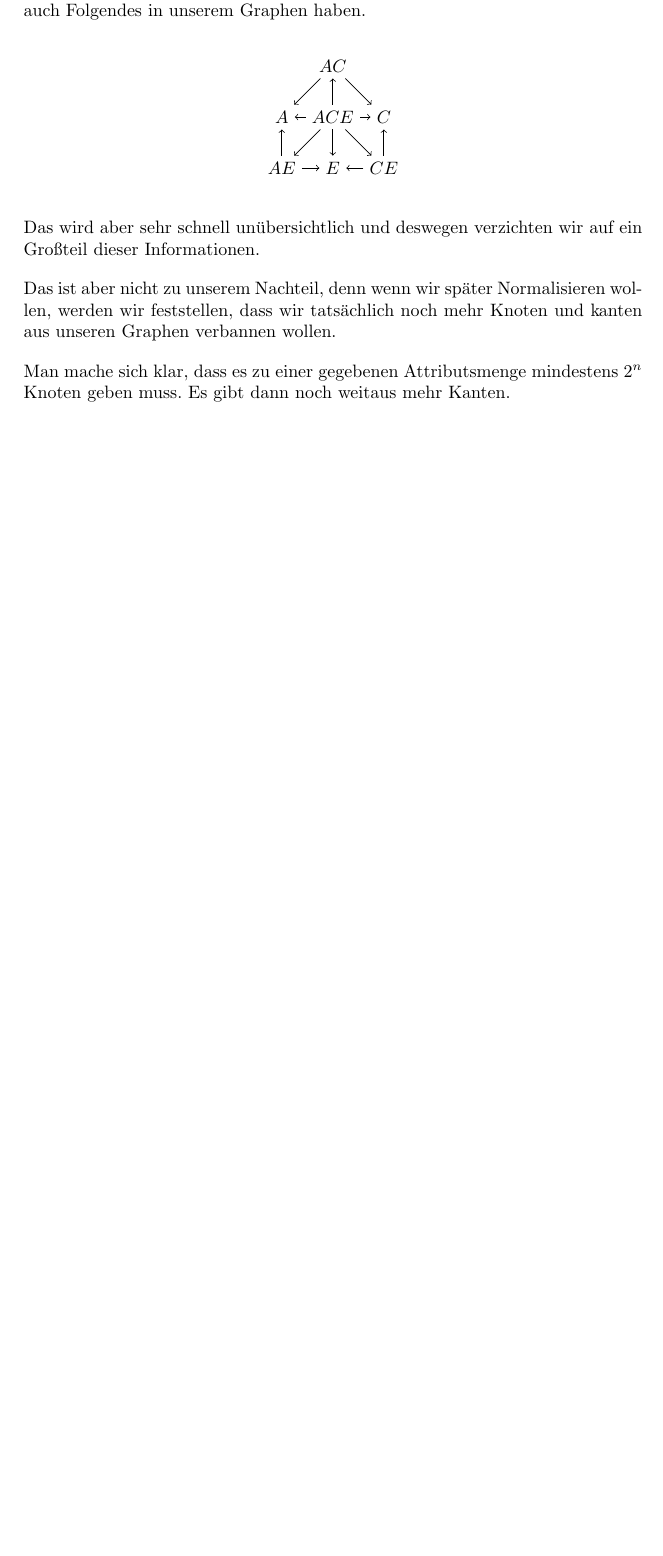
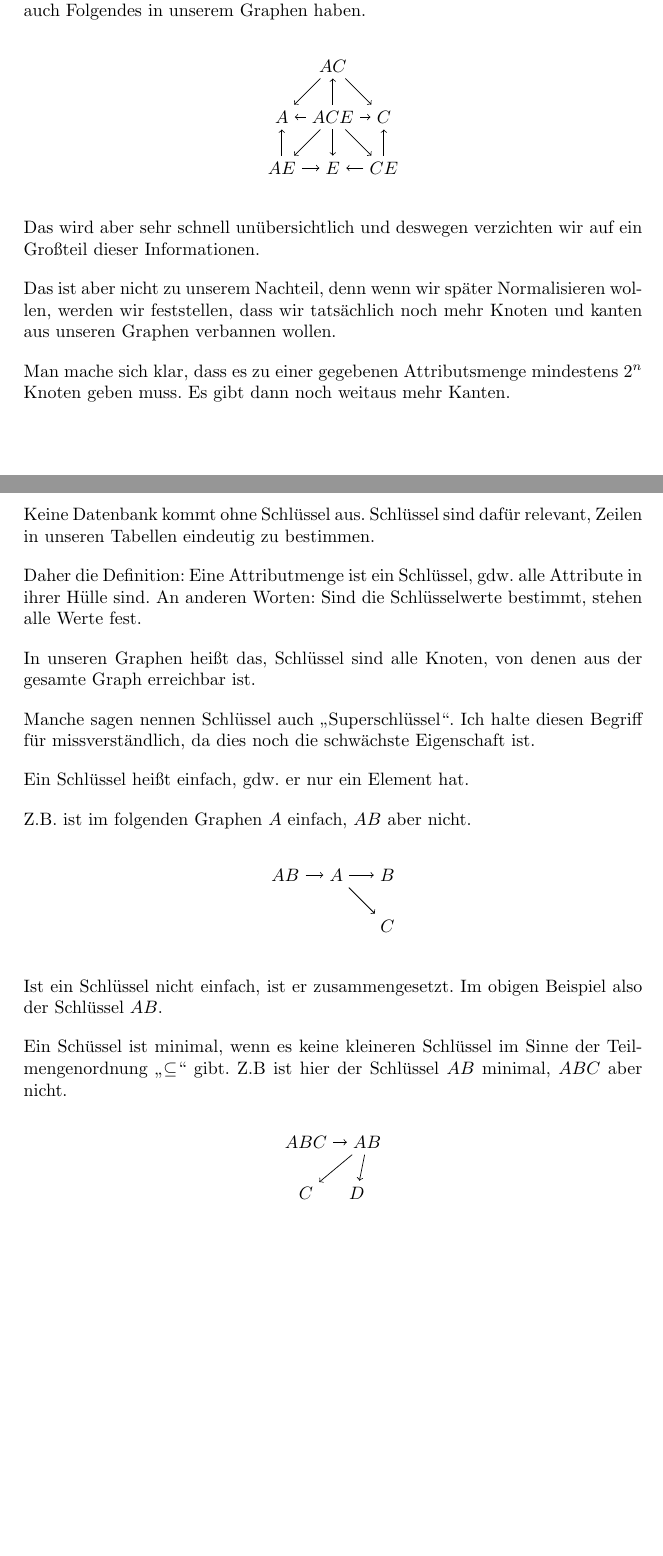
Before and after one commit to Oshgnacknak/fd-graphen, a LaTeX document (fd-graphen.tex): part of page 5 of 5 before the commit and two parts of pages 5 and 6 of 6 after it, the two joined at a grey line, cut so that both start at the same text, the shorter picture padded with empty space. Compiled offline with pdfLaTeX.

Commit message:
What minimal and simple keys

```diff
--- a/fd-graphen.tex
+++ b/fd-graphen.tex
@@ -402,5 +402,57 @@ gegebenen Attributsmenge mindestens
 $2^n$ Knoten geben muss.
 Es gibt dann noch weitaus mehr Kanten.
 
+\section*{Schlüssel}
+Keine Datenbank kommt ohne Schlüssel aus.
+Schlüssel sind dafür relevant,
+Zeilen in unseren Tabellen eindeutig zu bestimmen.
+
+Daher die Definition:
+Eine Attributmenge ist ein Schlüssel,
+gdw. alle Attribute in ihrer Hülle sind.
+An anderen Worten: Sind die Schlüsselwerte bestimmt,
+stehen alle Werte fest.
+
+In unseren Graphen heißt das,
+Schlüssel sind alle Knoten,
+von denen aus der gesamte Graph erreichbar ist.
+
+Manche sagen nennen Schlüssel auch \enquote{Superschlüssel}.
+Ich halte diesen Begriff für missverständlich,
+da dies noch die schwächste Eigenschaft ist.
+
+Ein Schlüssel heißt einfach,
+gdw. er nur ein Element hat.
+
+Z.B. ist im folgenden Graphen $A$ einfach,
+$AB$ aber nicht.
+\begin{center}
+\tikz\graph{
+    "$AB$" -> "$A$" -> {"$B$", "$C$"}
+};
+\end{center}
+Ist ein Schlüssel nicht einfach,
+ist er zusammengesetzt.
+Im obigen Beispiel also der Schlüssel $AB$.
+
+Ein Schüssel ist minimal,
+wenn es keine kleineren Schlüssel
+im Sinne der Teilmengenordnung \enquote{$\subseteq$} gibt.
+Z.B ist hier der Schlüssel $AB$ minimal, $ABC$ aber nicht.
+\begin{center}
+\tikz{
+    \node[] (abc) at (0,0)   {$ABC$};
+    \node[] (ab)  at (1.2,0) {$AB$};
+    \node[] (c)   at (0, -1) {$C$};
+    \node[] (d)   at (1,-1)  {$D$};
+
+    \graph{
+        (abc) -> (ab);
+        (ab) -> (c);
+        (ab) -> (d);
+    }
+}
+\end{center}
+
 
 \end{document}
```
